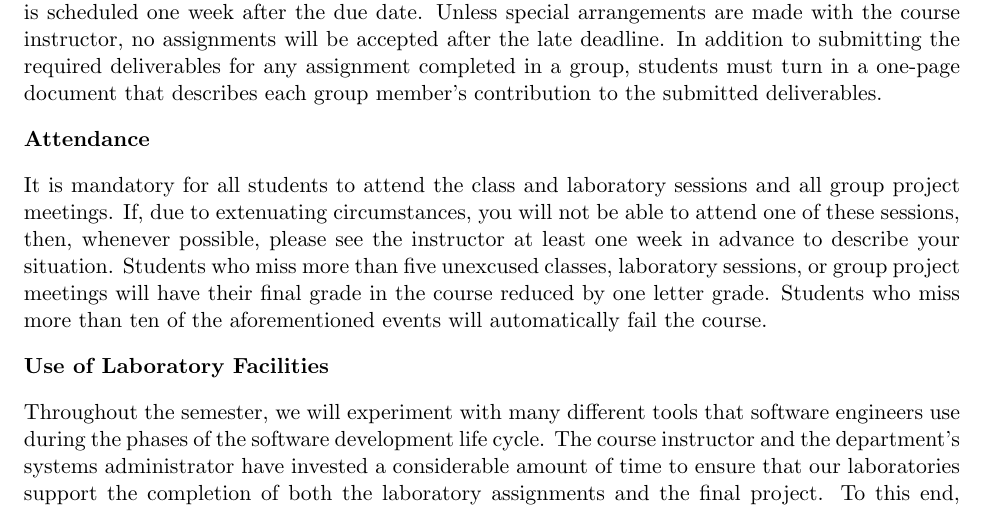
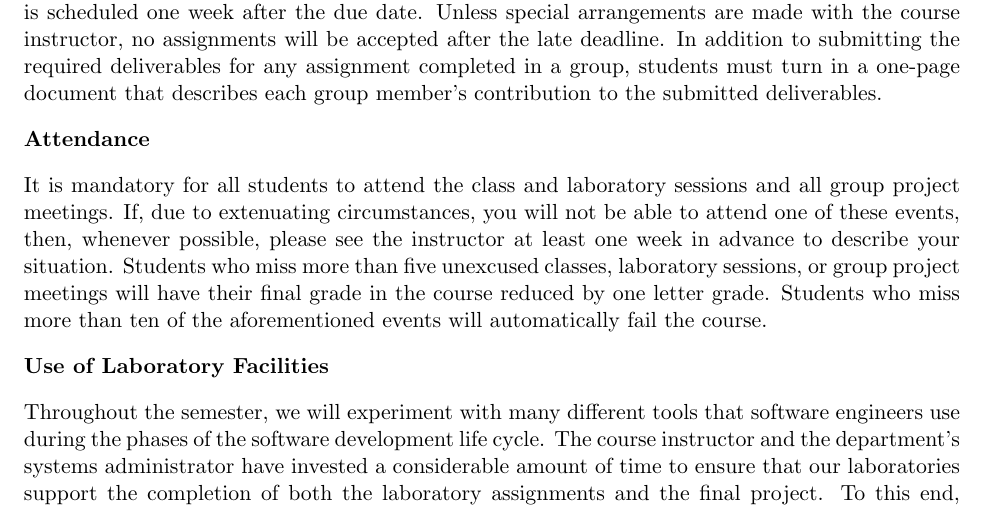
Before and after one commit to gkapfham/cs280F2015, a LaTeX document (syllabus/cs280F2015_syllabus.tex): part of page 4 of 5, cut so that both start at the same text. Compiled offline with pdfLaTeX; a LaTeX package or settings file that is missing is left out.

Commit message:
Changed the word sessions to events in the attendance policy of the cs280F2015_syllabus.

```diff
--- a/syllabus/cs280F2015_syllabus.tex
+++ b/syllabus/cs280F2015_syllabus.tex
@@ -208,7 +208,7 @@ contribution to the submitted deliverables.
 \subsubsection*{Attendance}
 
 It is mandatory for all students to attend the class and laboratory sessions and all group project meetings. If, due to
-extenuating circumstances, you will not be able to attend one of these sessions, then, whenever possible, please see the
+extenuating circumstances, you will not be able to attend one of these events, then, whenever possible, please see the
 instructor at least one week in advance to describe your situation. Students who miss more than five unexcused classes,
 laboratory sessions, or group project meetings will have their final grade in the course reduced by one letter grade.
 Students who miss more than ten of the aforementioned events will automatically fail the course.
```
